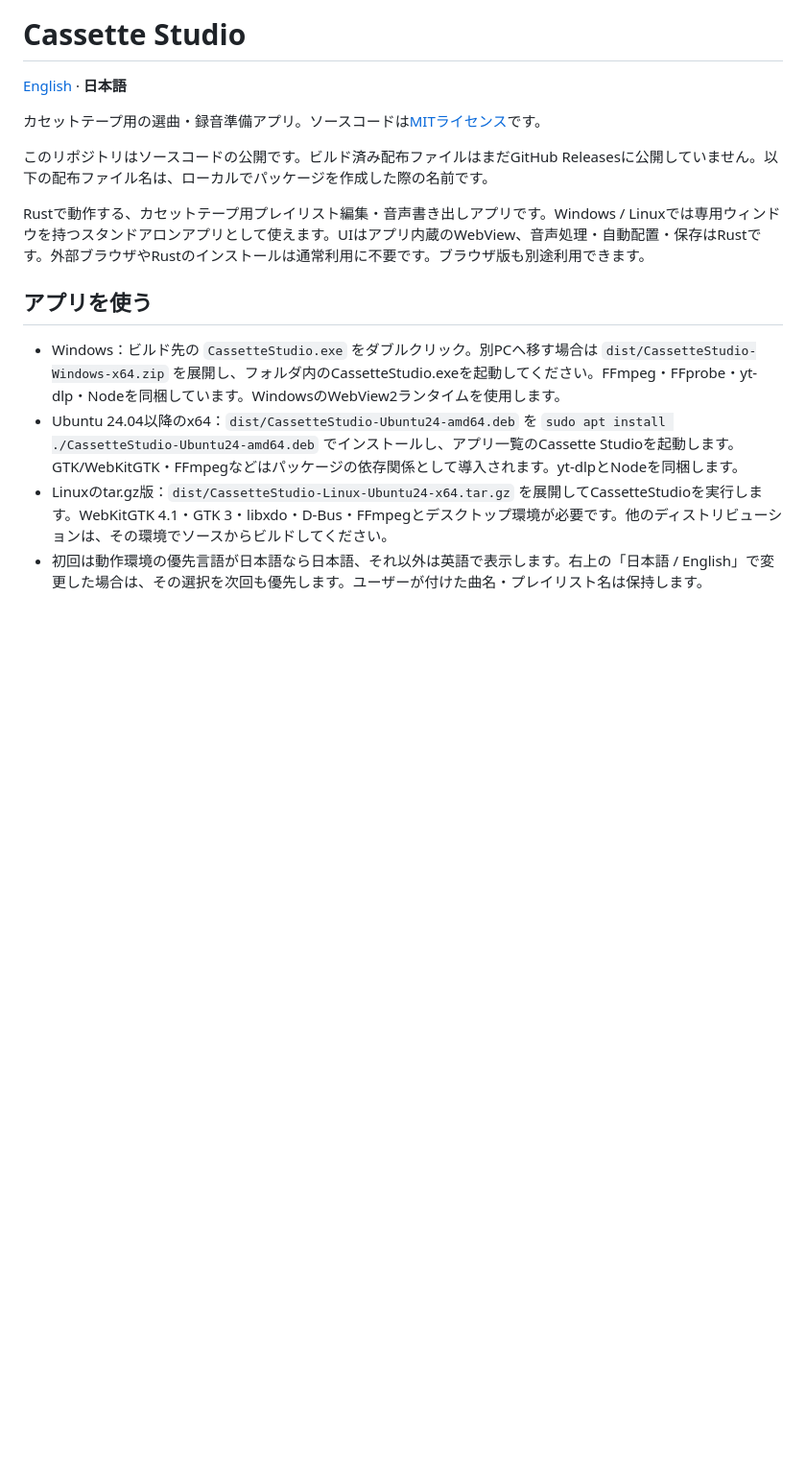
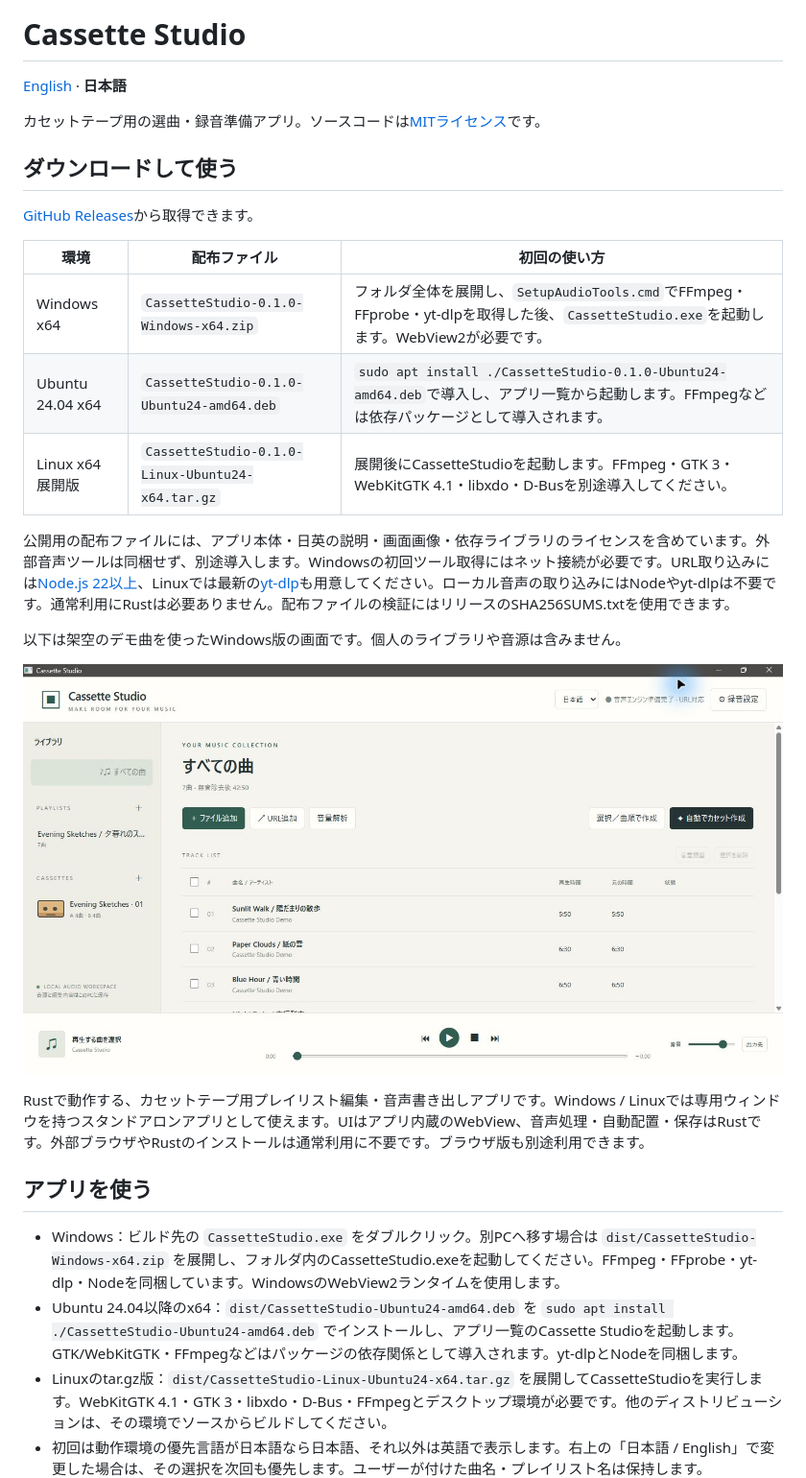
Before and after one commit to syouth2002/CassetteStudio, a Markdown page: README.ja.md, the part around one of its changes. Shown at 96% size. Drawn GitHub-style; pictures changed too: docs/screenshots/library-ja.jpg (added); blank space fills up the shorter version.

```diff
--- a/README.ja.md
+++ b/README.ja.md
@@ -4,7 +4,21 @@
 
 カセットテープ用の選曲・録音準備アプリ。ソースコードは[MITライセンス](LICENSE)です。
 
-このリポジトリはソースコードの公開です。ビルド済み配布ファイルはまだGitHub Releasesに公開していません。以下の配布ファイル名は、ローカルでパッケージを作成した際の名前です。
+## ダウンロードして使う
+
+[GitHub Releases](https://github.com/syouth2002/CassetteStudio/releases/latest)から取得できます。
+
+| 環境 | 配布ファイル | 初回の使い方 |
+| --- | --- | --- |
+| Windows x64 | `CassetteStudio-0.1.0-Windows-x64.zip` | フォルダ全体を展開し、`SetupAudioTools.cmd`でFFmpeg・FFprobe・yt-dlpを取得した後、`CassetteStudio.exe`を起動します。WebView2が必要です。 |
+| Ubuntu 24.04 x64 | `CassetteStudio-0.1.0-Ubuntu24-amd64.deb` | `sudo apt install ./CassetteStudio-0.1.0-Ubuntu24-amd64.deb`で導入し、アプリ一覧から起動します。FFmpegなどは依存パッケージとして導入されます。 |
+| Linux x64展開版 | `CassetteStudio-0.1.0-Linux-Ubuntu24-x64.tar.gz` | 展開後にCassetteStudioを起動します。FFmpeg・GTK 3・WebKitGTK 4.1・libxdo・D-Busを別途導入してください。 |
+
+公開用の配布ファイルには、アプリ本体・日英の説明・画面画像・依存ライブラリのライセンスを含めています。外部音声ツールは同梱せず、別途導入します。Windowsの初回ツール取得にはネット接続が必要です。URL取り込みには[Node.js 22以上](https://nodejs.org/ja/download)、Linuxでは最新の[yt-dlp](https://github.com/yt-dlp/yt-dlp#installation)も用意してください。ローカル音声の取り込みにはNodeやyt-dlpは不要です。通常利用にRustは必要ありません。配布ファイルの検証にはリリースのSHA256SUMS.txtを使用できます。
+
+以下は架空のデモ曲を使ったWindows版の画面です。個人のライブラリや音源は含みません。
+
+![ライブラリと再生コントロール](docs/screenshots/library-ja.jpg)
 
 Rustで動作する、カセットテープ用プレイリスト編集・音声書き出しアプリです。Windows / Linuxでは専用ウィンドウを持つスタンドアロンアプリとして使えます。UIはアプリ内蔵のWebView、音声処理・自動配置・保存はRustです。外部ブラウザやRustのインストールは通常利用に不要です。ブラウザ版も別途利用できます。
 
```
Also changed, not shown: other parts of README.ja.md (+8 -0 lines), README.md (+23 -1 lines), THIRD_PARTY_NOTICES.md (+8 -2 lines), docs/screenshots/cassette-en.jpg (added), docs/screenshots/cassette-ja.jpg (added), docs/screenshots/library-en.jpg (added), docs/screenshots/settings-en.jpg (added), docs/screenshots/settings-ja.jpg (added), 5 other files.
